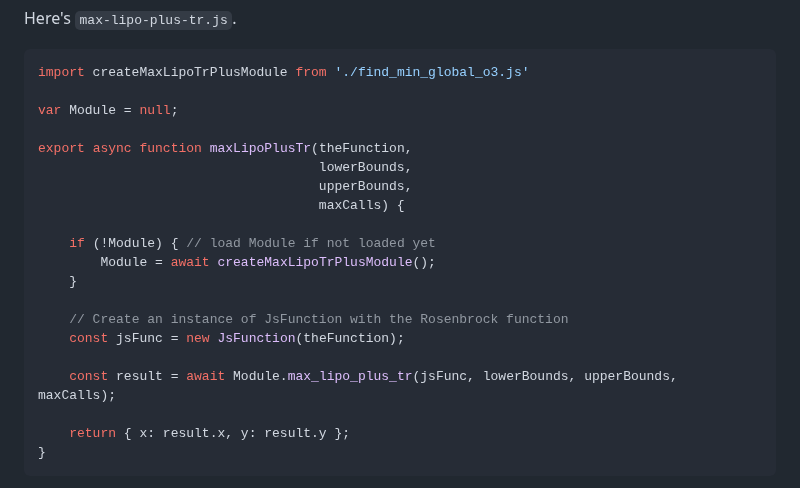
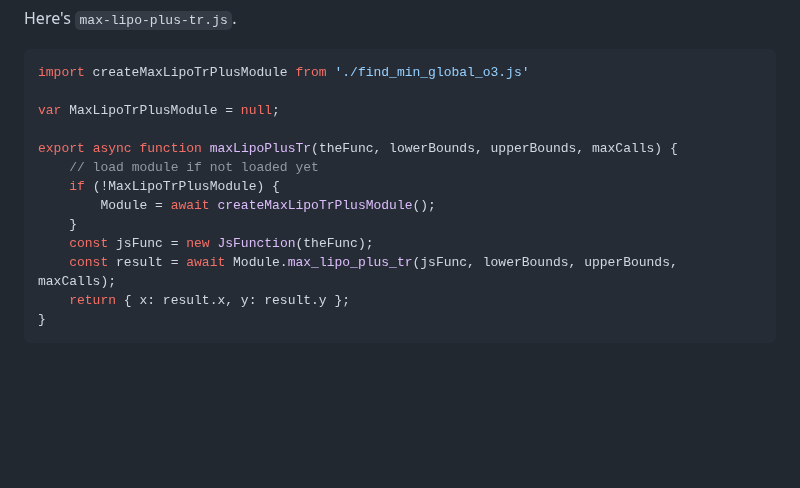
Before and after one commit to abgag70/blog, a Markdown page: articles/test.md, the part around one of its changes. Drawn GitHub-style; blank space fills up the shorter version.

````diff
--- a/articles/test.md
+++ b/articles/test.md
@@ -70,22 +70,15 @@
 ```js
 import createMaxLipoTrPlusModule from './find_min_global_o3.js'
 
-var Module = null;
+var MaxLipoTrPlusModule = null;
 
-export async function maxLipoPlusTr(theFunction,
-                                    lowerBounds,
-                                    upperBounds,
-                                    maxCalls) {
-
-    if (!Module) { // load Module if not loaded yet
+export async function maxLipoPlusTr(theFunc, lowerBounds, upperBounds, maxCalls) {
+    // load module if not loaded yet
+    if (!MaxLipoTrPlusModule) {
         Module = await createMaxLipoTrPlusModule();
     }
-
-    // Create an instance of JsFunction with the Rosenbrock function
-    const jsFunc = new JsFunction(theFunction);
-
+    const jsFunc = new JsFunction(theFunc);
     const result = await Module.max_lipo_plus_tr(jsFunc, lowerBounds, upperBounds, maxCalls);
-
     return { x: result.x, y: result.y };
 }
 ```
````
Also changed, not shown: other parts of articles/test.md (+1 -1 lines).
